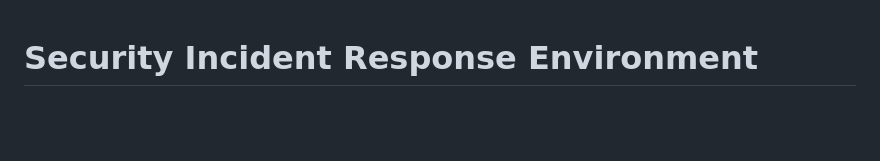
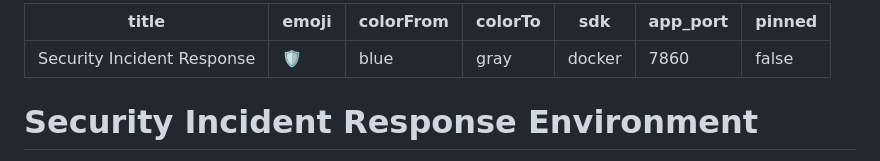
Before and after one commit to sidd20228/meta-rl, a Markdown page: README.md, the part around the change. Drawn GitHub-style; blank space fills up the shorter version.

Commit message:
Upload folder using huggingface_hub

```diff
--- a/README.md
+++ b/README.md
@@ -1,3 +1,13 @@
+---
+title: Security Incident Response
+emoji: 🛡️
+colorFrom: blue
+colorTo: gray
+sdk: docker
+app_port: 7860
+pinned: false
+---
+
 # Security Incident Response Environment
 
 This project implements a deterministic but seeded OpenEnv environment where an agent acts as a SOC analyst responding to security incidents. It models realistic analyst workflows such as inspecting noisy log streams, correlating alerts, blocking malicious infrastructure, and escalating confirmed incidents. The environment is designed for reproducible benchmarking, Docker deployment, and Hugging Face Spaces hosting.
```
